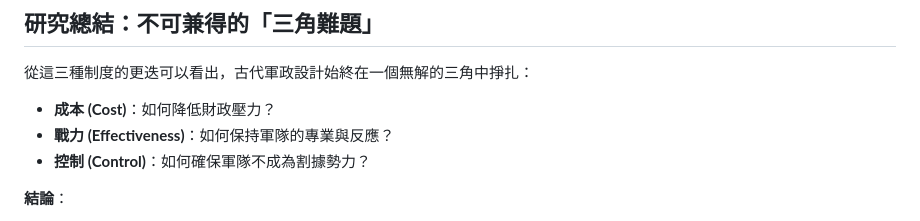
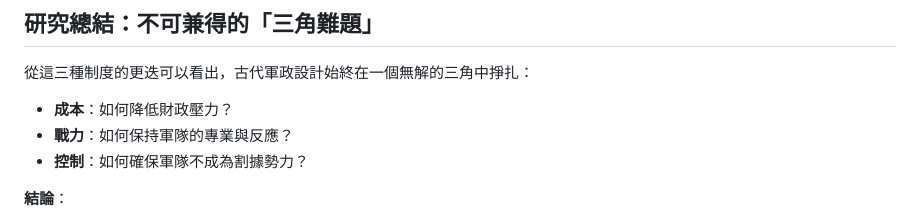
Before and after one commit to harvey0623/history_research, a Markdown page: 明朝/制度/府兵募兵衛所比較.md, the part around one of its changes. Rendered like a GitHub page.

```diff
--- a/明朝/制度/府兵募兵衛所比較.md
+++ b/明朝/制度/府兵募兵衛所比較.md
@@ -56,9 +56,9 @@
 
 從這三種制度的更迭可以看出，古代軍政設計始終在一個無解的三角中掙扎：
 
-- **成本 (Cost)**：如何降低財政壓力？
-- **戰力 (Effectiveness)**：如何保持軍隊的專業與反應？
-- **控制 (Control)**：如何確保軍隊不成為割據勢力？
+- **成本**：如何降低財政壓力？
+- **戰力**：如何保持軍隊的專業與反應？
+- **控制**：如何確保軍隊不成為割據勢力？
 
 **結論**：
 
```
Also changed, not shown: other parts of 明朝/制度/府兵募兵衛所比較.md (+11 -11 lines), 唐朝/制度/均田制.md (+5 -5 lines), 唐朝/制度/籓鎮節度使.md (+2 -2 lines).
